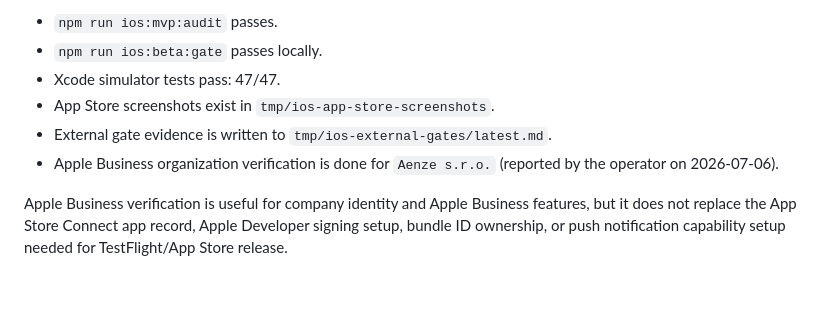
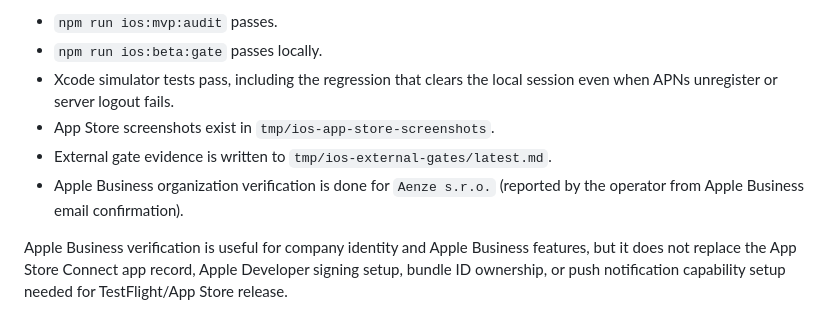
Before and after one commit to lukashanes/foxdesk_saas, a Markdown page: docs/IOS_OPERATOR_CHECKLIST.md, the part around one of its changes. GitHub-like rendering; blank space fills up the shorter version.

```diff
--- a/docs/IOS_OPERATOR_CHECKLIST.md
+++ b/docs/IOS_OPERATOR_CHECKLIST.md
@@ -12,11 +12,12 @@ As of 2026-07-06:
 
 - `npm run ios:mvp:audit` passes.
 - `npm run ios:beta:gate` passes locally.
-- Xcode simulator tests pass: 47/47.
+- Xcode simulator tests pass, including the regression that clears the local
+  session even when APNs unregister or server logout fails.
 - App Store screenshots exist in `tmp/ios-app-store-screenshots`.
 - External gate evidence is written to `tmp/ios-external-gates/latest.md`.
 - Apple Business organization verification is done for `Aenze s.r.o.`
-  (reported by the operator on 2026-07-06).
+  (reported by the operator from Apple Business email confirmation).
 
 Apple Business verification is useful for company identity and Apple Business
 features, but it does not replace the App Store Connect app record, Apple
```
Also changed, not shown: other parts of docs/IOS_OPERATOR_CHECKLIST.md (+1 -1 lines), docs/IOS_HANDOFF.md (+14 -7 lines).
